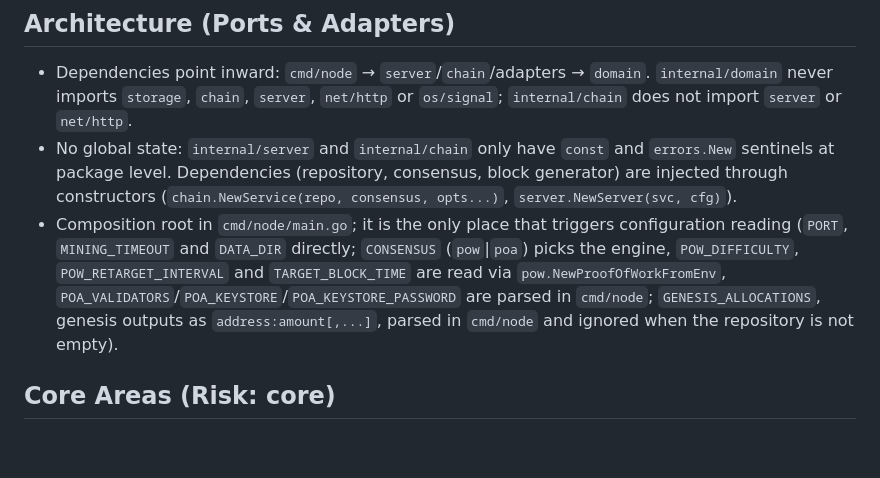
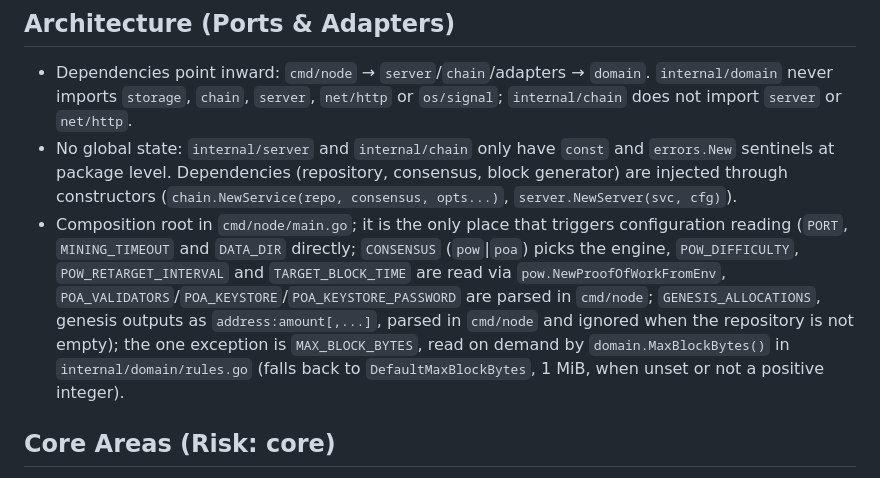
Before and after one commit to petersonsalme/blockchain-with-go, a Markdown page: AGENTS.md, the part around the change. Drawn GitHub-style; blank space fills up the shorter version.

Commit message:
docs(agents): note MAX_BLOCK_BYTES is read in domain (ENG-68) (#51)
Implemented-by: Coder-Flash

Co-authored-by: Gemini 3.8 Flash <noreply@anthropic.com>

```diff
--- a/AGENTS.md
+++ b/AGENTS.md
@@ -37,7 +37,7 @@ blockchain-with-go/
 
 - Dependencies point inward: `cmd/node` → `server`/`chain`/adapters → `domain`. `internal/domain` never imports `storage`, `chain`, `server`, `net/http` or `os/signal`; `internal/chain` does not import `server` or `net/http`.
 - No global state: `internal/server` and `internal/chain` only have `const` and `errors.New` sentinels at package level. Dependencies (repository, consensus, block generator) are injected through constructors (`chain.NewService(repo, consensus, opts...)`, `server.NewServer(svc, cfg)`).
-- Composition root in `cmd/node/main.go`; it is the only place that triggers configuration reading (`PORT`, `MINING_TIMEOUT` and `DATA_DIR` directly; `CONSENSUS` (`pow`|`poa`) picks the engine, `POW_DIFFICULTY`, `POW_RETARGET_INTERVAL` and `TARGET_BLOCK_TIME` are read via `pow.NewProofOfWorkFromEnv`, `POA_VALIDATORS`/`POA_KEYSTORE`/`POA_KEYSTORE_PASSWORD` are parsed in `cmd/node`; `GENESIS_ALLOCATIONS`, genesis outputs as `address:amount[,...]`, parsed in `cmd/node` and ignored when the repository is not empty).
+- Composition root in `cmd/node/main.go`; it is the only place that triggers configuration reading (`PORT`, `MINING_TIMEOUT` and `DATA_DIR` directly; `CONSENSUS` (`pow`|`poa`) picks the engine, `POW_DIFFICULTY`, `POW_RETARGET_INTERVAL` and `TARGET_BLOCK_TIME` are read via `pow.NewProofOfWorkFromEnv`, `POA_VALIDATORS`/`POA_KEYSTORE`/`POA_KEYSTORE_PASSWORD` are parsed in `cmd/node`; `GENESIS_ALLOCATIONS`, genesis outputs as `address:amount[,...]`, parsed in `cmd/node` and ignored when the repository is not empty); the one exception is `MAX_BLOCK_BYTES`, read on demand by `domain.MaxBlockBytes()` in `internal/domain/rules.go` (falls back to `DefaultMaxBlockBytes`, 1 MiB, when unset or not a positive integer).
 
 ## Core Areas (Risk: core)
 
```
